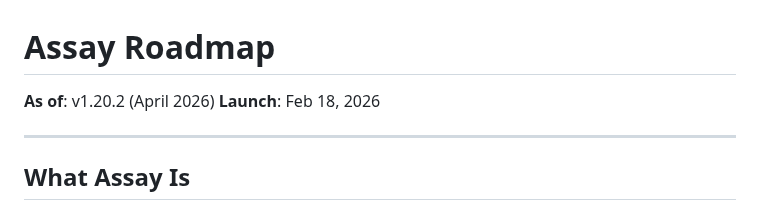
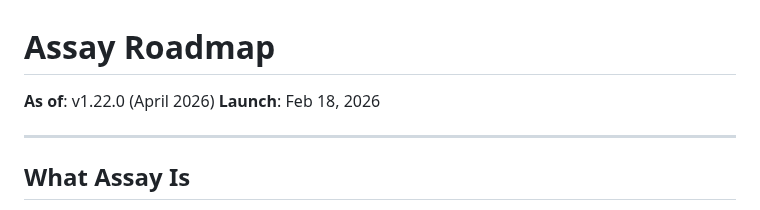
Before and after one commit to Haserjian/assay, a Markdown page: docs/ROADMAP.md, the part around the change. Drawn GitHub-style.

Commit message:
docs(roadmap): sync version header to 1.22.0

```diff
--- a/docs/ROADMAP.md
+++ b/docs/ROADMAP.md
@@ -1,6 +1,6 @@
 # Assay Roadmap
 
-**As of**: v1.20.2 (April 2026)
+**As of**: v1.22.0 (April 2026)
 **Launch**: Feb 18, 2026
 
 ---
```
